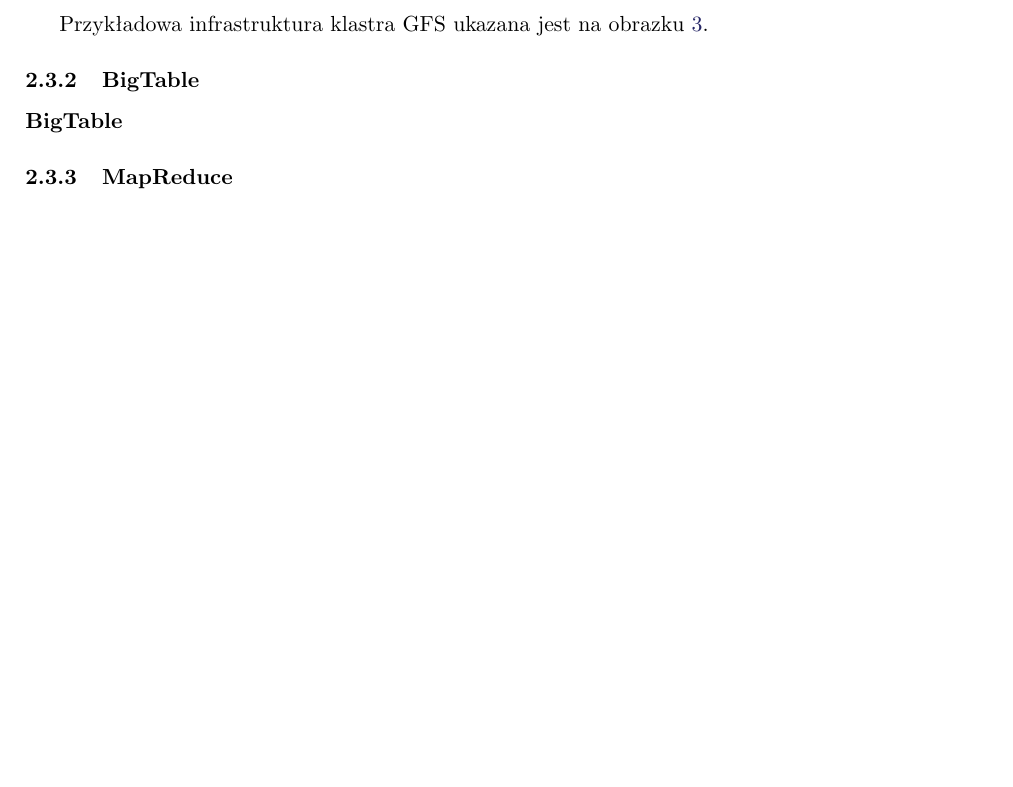
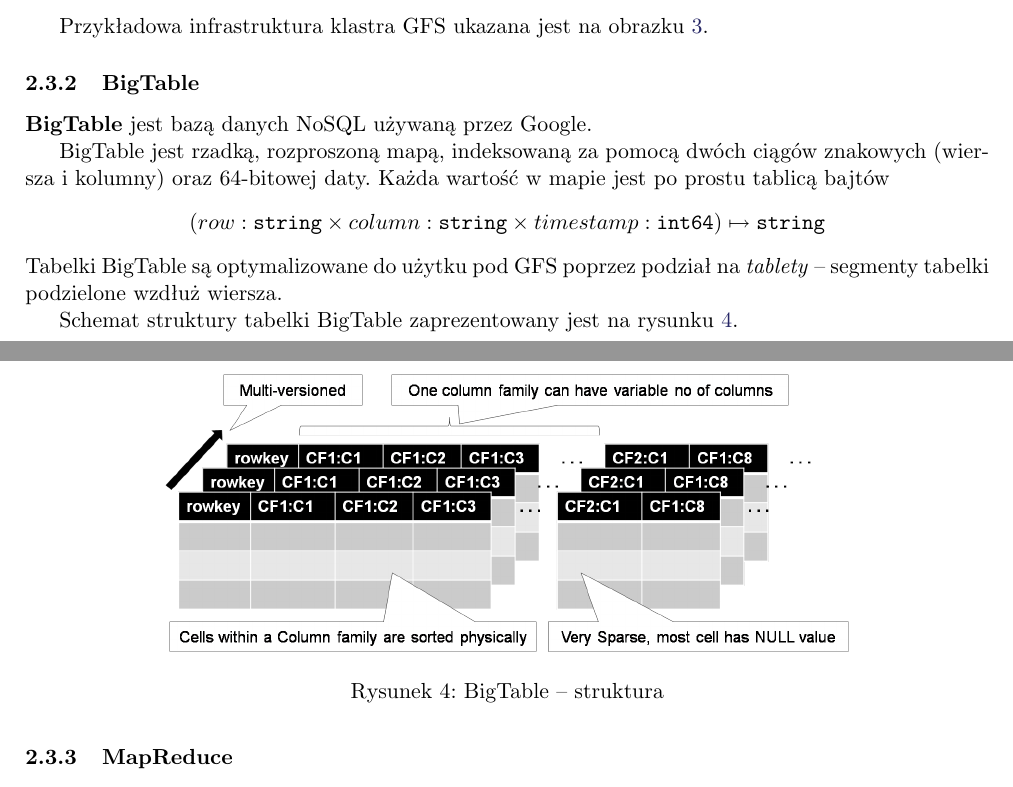
Before and after one commit to rzeszut/sim-big-data, a LaTeX paper (big-data.tex, which reads analiza_literatury.tex): part of page 6 of 12 before the commit and two parts of pages 6 and 7 of 13 after it, the two joined at a grey line, cut so that both start at the same text, the shorter picture padded with empty space. Compiled offline with pdfLaTeX.

Commit message:
Google BigTable opisane

```diff
--- a/analiza_literatury.tex
+++ b/analiza_literatury.tex
@@ -133,7 +133,20 @@
 
 \subsubsection{BigTable}
 \label{ssub:bigtable}
-\textbf{BigTable}
+\textbf{BigTable} jest bazą danych NoSQL używaną przez Google.
+
+BigTable jest rzadką, rozproszoną mapą, indeksowaną za pomocą dwóch ciągów znakowych (wiersza i kolumny) oraz 64-bitowej daty. Każda wartość w mapie jest po prostu tablicą bajtów
+$$(row: \texttt{string} \times column: \texttt{string} \times timestamp: \texttt{int64}) \mapsto \texttt{string}$$
+Tabelki BigTable są optymalizowane do użytku pod GFS poprzez podział na \textit{tablety} -- segmenty tabelki podzielone wzdłuż wiersza.
+
+Schemat struktury tabelki BigTable zaprezentowany jest na rysunku \ref{fig:google:big-table}.
+
+\begin{figure}
+    \centering
+    \includegraphics[scale=0.5]{obrazki/big-table.png}
+    \caption{BigTable -- struktura}
+    \label{fig:google:big-table}
+\end{figure}
 
 \subsubsection{MapReduce}
 \label{ssub:mapreduce}
```
Also changed, not shown: literatura.bib (+21 -0 lines), wprowadzenie.tex (+1 -1 lines), obrazki/big-table.png (added).
